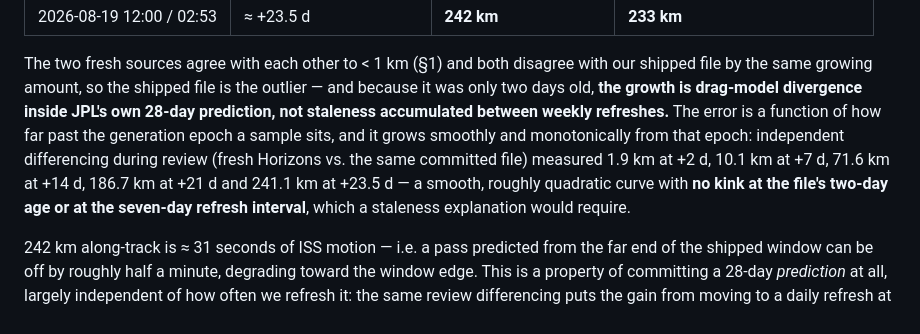
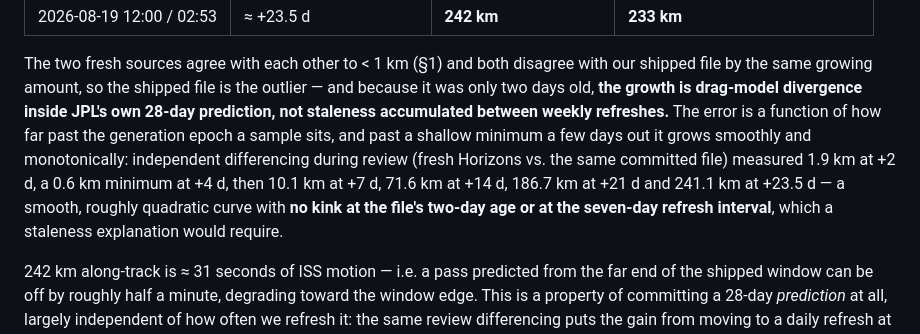
Before and after one commit to rjwalters/once-around, a Markdown page: docs/tooling-evaluation-cosmic-frontier-labs.md, the part around the change. GitHub-like rendering.

Commit message:
docs: note the shallow minimum in the ephemeris drift curve
The review differencing dips to ~0.6 km at +4 d before growing, so the
curve is not monotonic from the generation epoch. Correct the wording and
add the minimum to the cited series; the no-kink argument is unchanged.

Co-Authored-By: Claude Fable 5 <noreply@anthropic.com>

```diff
--- a/docs/tooling-evaluation-cosmic-frontier-labs.md
+++ b/docs/tooling-evaluation-cosmic-frontier-labs.md
@@ -107,11 +107,12 @@ The two fresh sources agree with each other to < 1 km (§1) and both disagree wi
 shipped file by the same growing amount, so the shipped file is the outlier — and because it
 was only two days old, **the growth is drag-model divergence inside JPL's own 28-day
 prediction, not staleness accumulated between weekly refreshes.** The error is a function of
-how far past the generation epoch a sample sits, and it grows smoothly and monotonically from
-that epoch: independent differencing during review (fresh Horizons vs. the same committed
-file) measured 1.9 km at +2 d, 10.1 km at +7 d, 71.6 km at +14 d, 186.7 km at +21 d and
-241.1 km at +23.5 d — a smooth, roughly quadratic curve with **no kink at the file's two-day
-age or at the seven-day refresh interval**, which a staleness explanation would require.
+how far past the generation epoch a sample sits, and past a shallow minimum a few days out it
+grows smoothly and monotonically: independent differencing during review (fresh Horizons vs.
+the same committed file) measured 1.9 km at +2 d, a 0.6 km minimum at +4 d, then 10.1 km at
++7 d, 71.6 km at +14 d, 186.7 km at +21 d and 241.1 km at +23.5 d — a smooth, roughly
+quadratic curve with **no kink at the file's two-day age or at the seven-day refresh
+interval**, which a staleness explanation would require.
 
 242 km along-track is ≈ 31 seconds of ISS motion — i.e. a pass predicted from the far end of
 the shipped window can be off by roughly half a minute, degrading toward the window edge.
```
